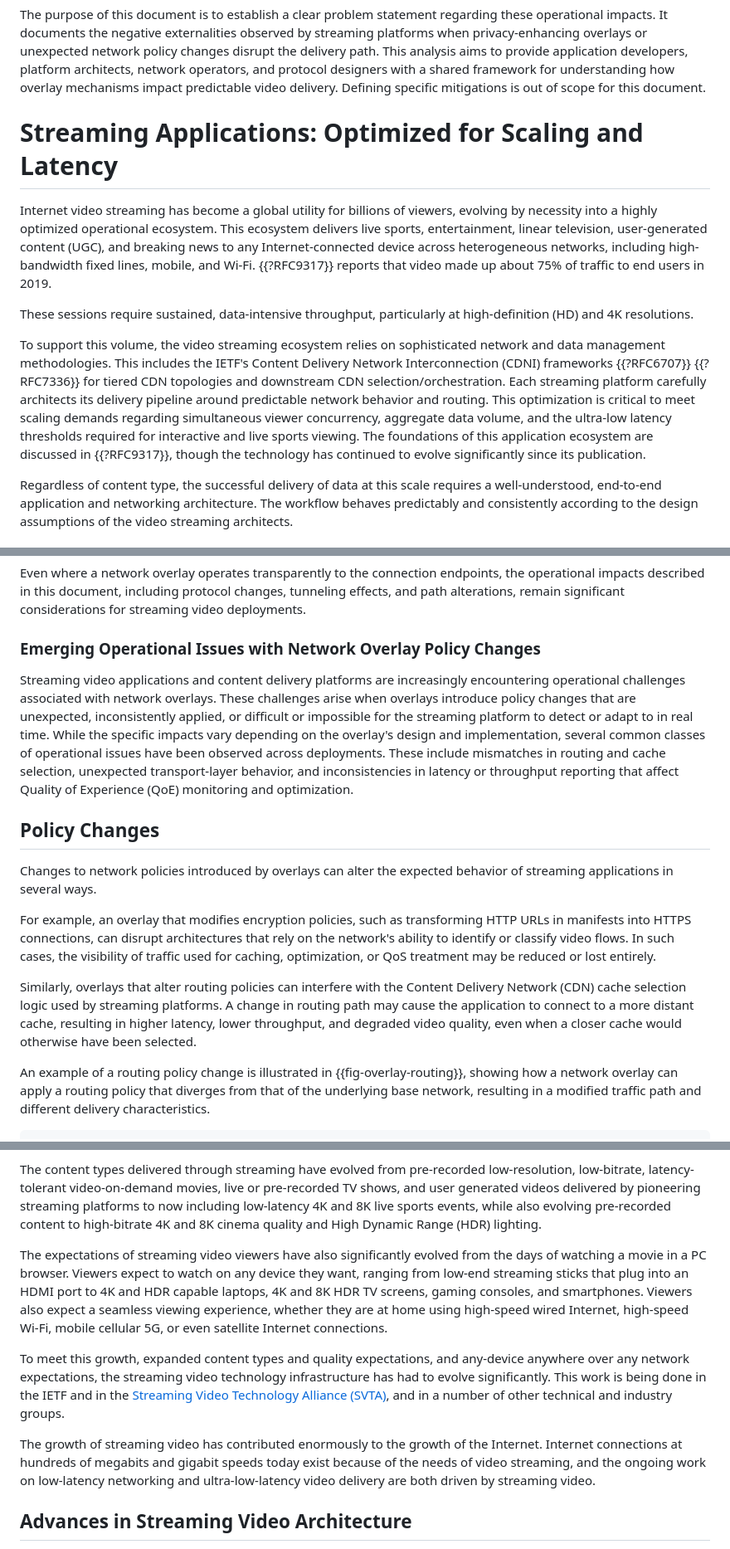
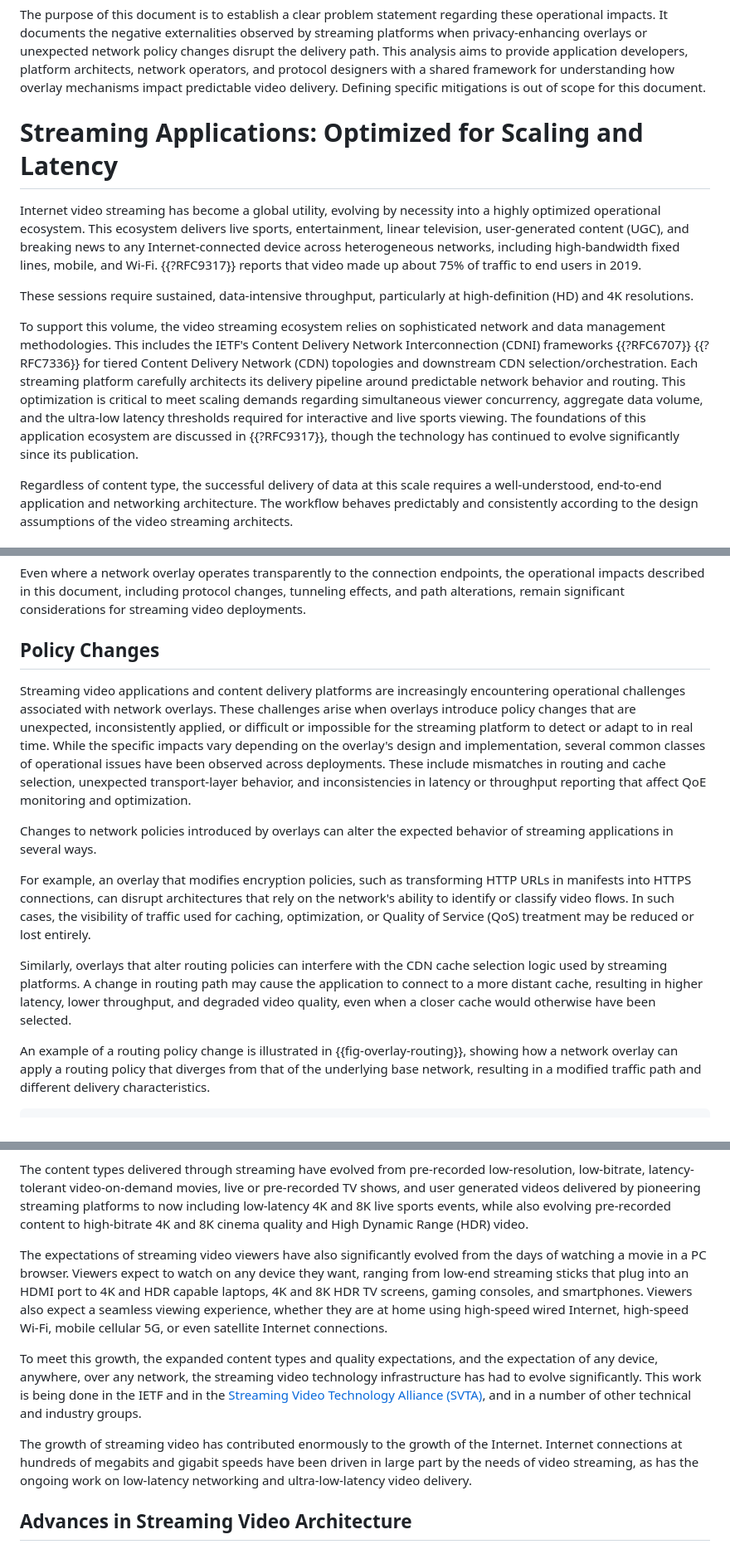
Before and after one commit to ietf-wg-mops/draft-ietf-mops-network-overlay-impacts, a Markdown page: draft-ietf-mops-network-overlay-impacts.md, 3 parts joined by grey strips. Shown at 83% size. Drawn GitHub-style.

Commit message:
Final read: MASQUE refs, unsourced claims, abbreviations, DRM/HDR wording, fold Emerging Issues into Policy Changes (#22)

```diff
--- a/draft-ietf-mops-network-overlay-impacts.md
+++ b/draft-ietf-mops-network-overlay-impacts.md
@@ -77,16 +77,15 @@ framework for understanding how overlay mechanisms impact predictable
 video delivery. Defining specific mitigations is out of scope for this
 document.
 
-
 # Streaming Applications: Optimized for Scaling and Latency
 
-Internet video streaming has become a global utility for billions of
-viewers, evolving by necessity into a highly optimized operational
-ecosystem. This ecosystem delivers live sports, entertainment, linear
-television, user-generated content (UGC), and breaking news to any
-Internet-connected device across heterogeneous networks, including
-high-bandwidth fixed lines, mobile, and Wi-Fi. {{?RFC9317}} reports that
-video made up about 75% of traffic to end users in 2019.
+Internet video streaming has become a global utility, evolving by
+necessity into a highly optimized operational ecosystem. This ecosystem
+delivers live sports, entertainment, linear television, user-generated
+content (UGC), and breaking news to any Internet-connected device across
+heterogeneous networks, including high-bandwidth fixed lines, mobile,
+and Wi-Fi. {{?RFC9317}} reports that video made up about 75% of traffic
+to end users in 2019.
 
 These sessions require sustained, data-intensive throughput,
 particularly at high-definition (HD) and 4K resolutions.
@@ -94,15 +93,15 @@ particularly at high-definition (HD) and 4K resolutions.
 To support this volume, the video streaming ecosystem relies on
 sophisticated network and data management methodologies. This includes
 the IETF's Content Delivery Network Interconnection (CDNI) frameworks
-{{?RFC6707}} {{?RFC7336}} for tiered CDN topologies and downstream CDN
-selection/orchestration. Each streaming platform carefully architects
-its delivery pipeline around predictable network behavior and routing.
-This optimization is critical to meet scaling demands regarding
-simultaneous viewer concurrency, aggregate data volume, and the
-ultra-low latency thresholds required for interactive and live sports
-viewing. The foundations of this application ecosystem are discussed in
-{{?RFC9317}}, though the technology has continued to evolve
-significantly since its publication.
+{{?RFC6707}} {{?RFC7336}} for tiered Content Delivery Network (CDN)
+topologies and downstream CDN selection/orchestration. Each streaming
+platform carefully architects its delivery pipeline around predictable
+network behavior and routing. This optimization is critical to meet
+scaling demands regarding simultaneous viewer concurrency, aggregate
+data volume, and the ultra-low latency thresholds required for
+interactive and live sports viewing. The foundations of this application
+ecosystem are discussed in {{?RFC9317}}, though the technology has
+continued to evolve significantly since its publication.
 
 Regardless of content type, the successful delivery of data at this
 scale requires a well-understood, end-to-end application and networking
@@ -279,7 +278,7 @@ document, including protocol changes, tunneling effects, and path
 alterations, remain significant considerations for streaming video
 deployments.
 
-### Emerging Operational Issues with Network Overlay Policy Changes
+## Policy Changes
 
 Streaming video applications and content delivery platforms are
 increasingly encountering operational challenges associated with network
@@ -290,27 +289,24 @@ specific impacts vary depending on the overlay's design and
 implementation, several common classes of operational issues have been
 observed across deployments. These include mismatches in routing and
 cache selection, unexpected transport-layer behavior, and
-inconsistencies in latency or throughput reporting that affect Quality
-of Experience (QoE) monitoring and optimization.
-
-## Policy Changes
+inconsistencies in latency or throughput reporting that affect QoE
+monitoring and optimization.
 
 Changes to network policies introduced by overlays can alter the
 expected behavior of streaming applications in several ways.
 
 For example, an overlay that modifies encryption policies, such as
-transforming HTTP URLs in manifests into HTTPS connections, can
-disrupt architectures that rely on the network's ability to
-identify or classify video flows. In such cases, the visibility of
-traffic used for caching, optimization, or QoS treatment may be
-reduced or lost entirely.
+transforming HTTP URLs in manifests into HTTPS connections, can disrupt
+architectures that rely on the network's ability to identify or classify
+video flows. In such cases, the visibility of traffic used for caching,
+optimization, or Quality of Service (QoS) treatment may be reduced or
+lost entirely.
 
 Similarly, overlays that alter routing policies can interfere with the
-Content Delivery Network (CDN) cache selection logic used by streaming
-platforms. A change in routing path may cause the application to connect
-to a more distant cache, resulting in higher latency, lower throughput,
-and degraded video quality, even when a closer cache would otherwise
-have been selected.
+CDN cache selection logic used by streaming platforms. A change in
+routing path may cause the application to connect to a more distant
+cache, resulting in higher latency, lower throughput, and degraded video
+quality, even when a closer cache would otherwise have been selected.
 
 An example of a routing policy change is illustrated in
 {{fig-overlay-routing}}, showing how a network overlay can apply a
@@ -719,7 +718,7 @@ video-on-demand movies, live or pre-recorded TV shows, and user
 generated videos delivered by pioneering streaming platforms to
 now including low-latency 4K and 8K live sports events, while
 also evolving pre-recorded content to high-bitrate 4K and 8K
-cinema quality and High Dynamic Range (HDR) lighting.
+cinema quality and High Dynamic Range (HDR) video.
 
 The expectations of streaming video viewers have also
 significantly evolved from the days of watching a movie in a PC
@@ -731,20 +730,18 @@ experience, whether they are at home using high-speed wired
 Internet, high-speed Wi-Fi, mobile cellular 5G, or even satellite
 Internet connections.
 
-To meet this growth, expanded content types
-and quality expectations, and any-device anywhere over any
-network expectations, the streaming video technology
-infrastructure has had to evolve significantly. This work is
-being done in the IETF and in the
-[Streaming Video Technology Alliance (SVTA)](https://www.svta.org/),
-and in a number of other technical and industry groups.
+To meet this growth, the expanded content types and quality
+expectations, and the expectation of any device, anywhere, over any
+network, the streaming video technology infrastructure has had to evolve
+significantly. This work is being done in the IETF and in the [Streaming
+Video Technology Alliance (SVTA)](https://www.svta.org/), and in a
+number of other technical and industry groups.
 
-The growth of streaming video has contributed enormously to the
-growth of the Internet. Internet connections at hundreds of
-megabits and gigabit speeds today exist because of the needs of
-video streaming, and the ongoing work on low-latency networking
-and ultra-low-latency video delivery are both driven by streaming
-video.
+The growth of streaming video has contributed enormously to the growth
+of the Internet. Internet connections at hundreds of megabits and
+gigabit speeds have been driven in large part by the needs of video
+streaming, as has the ongoing work on low-latency networking and
+ultra-low-latency video delivery.
 
 ## Advances in Streaming Video Architecture
 
```
Also changed, not shown: other parts of draft-ietf-mops-network-overlay-impacts.md (+35 -33 lines).
